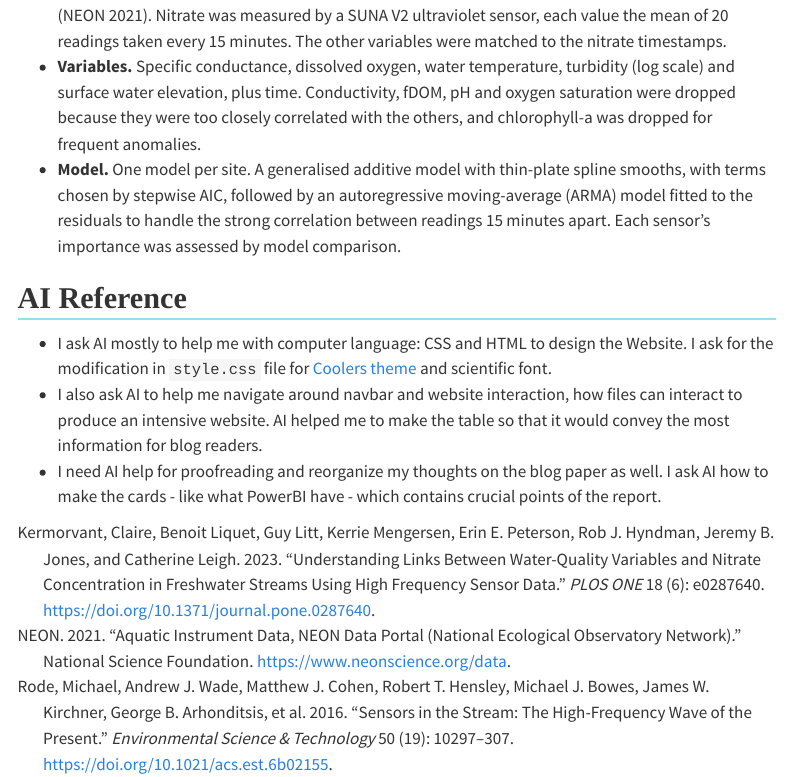
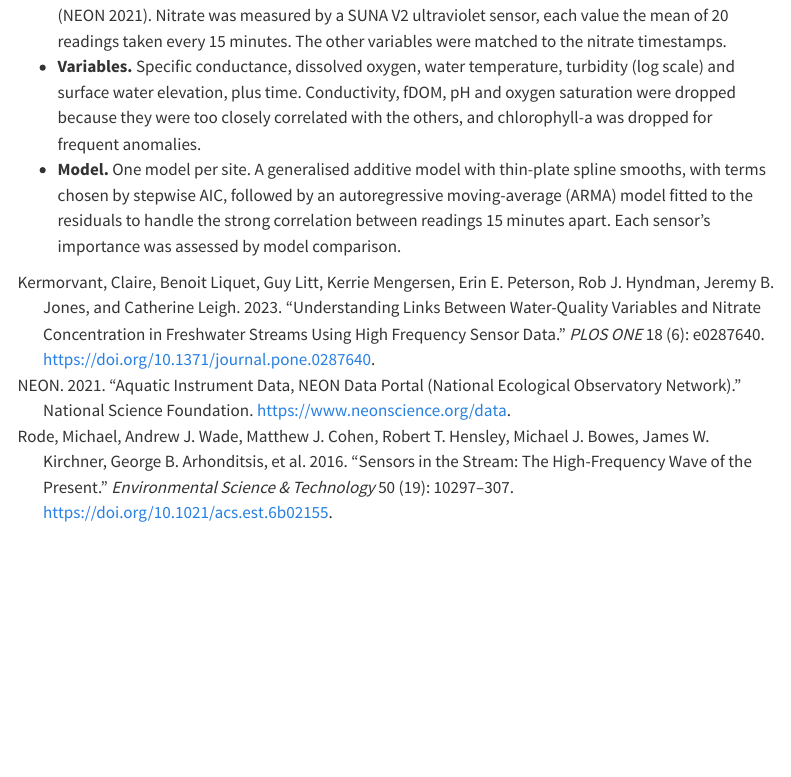
Before and after one commit to ETC5523-2026/etc5523-assignment-3-dhoa0015-svg, a Quarto document (posts/welcome/index.qmd): the page in a window 1100 px wide, from 3260 px down. Rendered offline with R 4.5, knitr and Pandoc in place of Quarto, with nearby package versions; menus at the side of the page are left out.

Commit message:
update AI reference

```diff
--- a/posts/welcome/index.qmd
+++ b/posts/welcome/index.qmd
@@ -171,9 +171,3 @@ The study does not justify switching off nitrate analysers, but it does point to
 - **Data.** NEON aquatic sensor data for Arikaree River (Colorado), Caribou-Poker Creeks (Alaska) and Lewis Run (Virginia), January 2018 to December 2019, extracted by the authors on 29 January 2021 [@neon]. Nitrate was measured by a SUNA V2 ultraviolet sensor, each value the mean of 20 readings taken every 15 minutes. The other variables were matched to the nitrate timestamps.
 - **Variables.** Specific conductance, dissolved oxygen, water temperature, turbidity (log scale) and surface water elevation, plus time. Conductivity, fDOM, pH and oxygen saturation were dropped because they were too closely correlated with the others, and chlorophyll-a was dropped for frequent anomalies.
 - **Model.** One model per site. A generalised additive model with thin-plate spline smooths, with terms chosen by stepwise AIC, followed by an autoregressive moving-average (ARMA) model fitted to the residuals to handle the strong correlation between readings 15 minutes apart. Each sensor's importance was assessed by model comparison.
-
-## AI Reference
-
-- I ask AI mostly to help me with computer language: CSS and HTML to design the Website. I ask for the modification in `style.css` file for [Coolers theme](https://coolors.co/03045e-023e8a-0077b6-0096c7-00b4d8-48cae4-90e0ef-ade8f4-caf0f8) and scientific font.
-- I also ask AI to help me navigate around navbar and website interaction, how files can interact to produce an intensive website. AI helped me to make the table so that it would convey the most information for blog readers.
-- I need AI help for proofreading and reorganize my thoughts on the blog paper as well. I ask AI how to make the cards - like what PowerBI have - which contains crucial points of the report.
```
Also changed, not shown: README.md, posts/welcome/thumbnail.jpg (deleted), 4 other files.
